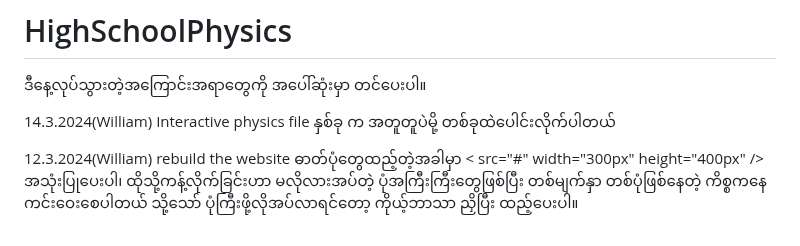
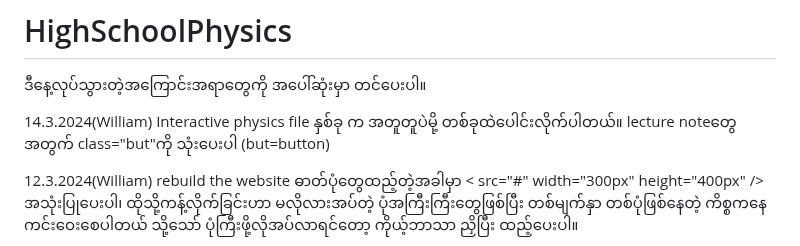
Before and after one commit to FEDBatch1/HighSchoolPhysics, a Markdown page: README.md, the part around the change. Drawn GitHub-style.

```diff
--- a/README.md
+++ b/README.md
@@ -1,7 +1,7 @@
 # HighSchoolPhysics
 ဒီနေ့လုပ်သွားတဲ့အကြောင်းအရာတွေကို အပေါ်ဆုံးမှာ တင်ပေးပါ။
 
-14.3.2024(William) Interactive physics file နှစ်ခု က အတူတူပဲမို့ တစ်ခုထဲပေါင်းလိုက်ပါတယ်
+14.3.2024(William) Interactive physics file နှစ်ခု က အတူတူပဲမို့ တစ်ခုထဲပေါင်းလိုက်ပါတယ်။ lecture noteတွေအတွက် class="but"ကို သုံးပေးပါ (but=button)
 
 12.3.2024(William) rebuild the website
 ဓာတ်ပုံတွေထည့်တဲ့အခါမှာ
```
